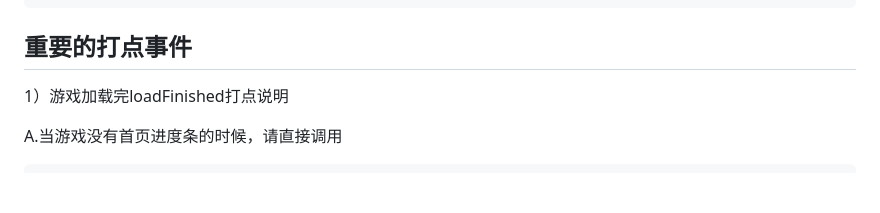
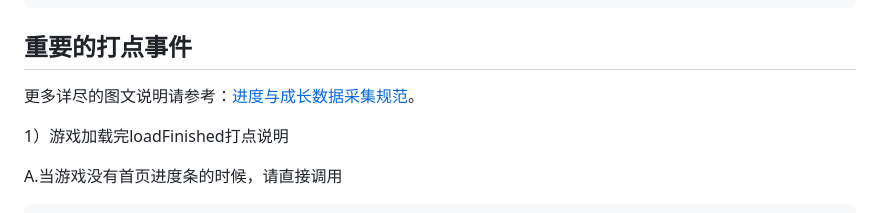
Before and after one commit to Jolibox-Developer/Jolibox-SDK-Demo, a Markdown page: README_zh.md, the part around the change. Drawn GitHub-style; blank space fills up the shorter version.

````diff
--- a/README_zh.md
+++ b/README_zh.md
@@ -87,6 +87,8 @@ const { ads, runtime, task } = jolibox;
 ```
 
 ## 重要的打点事件
+
+更多详尽的图文说明请参考：[进度与成长数据采集规范](./docs/OPSEM_zh.md)。
 
 1）游戏加载完loadFinished打点说明
 
````
Also changed, not shown: README.md (+1 -0 lines).
